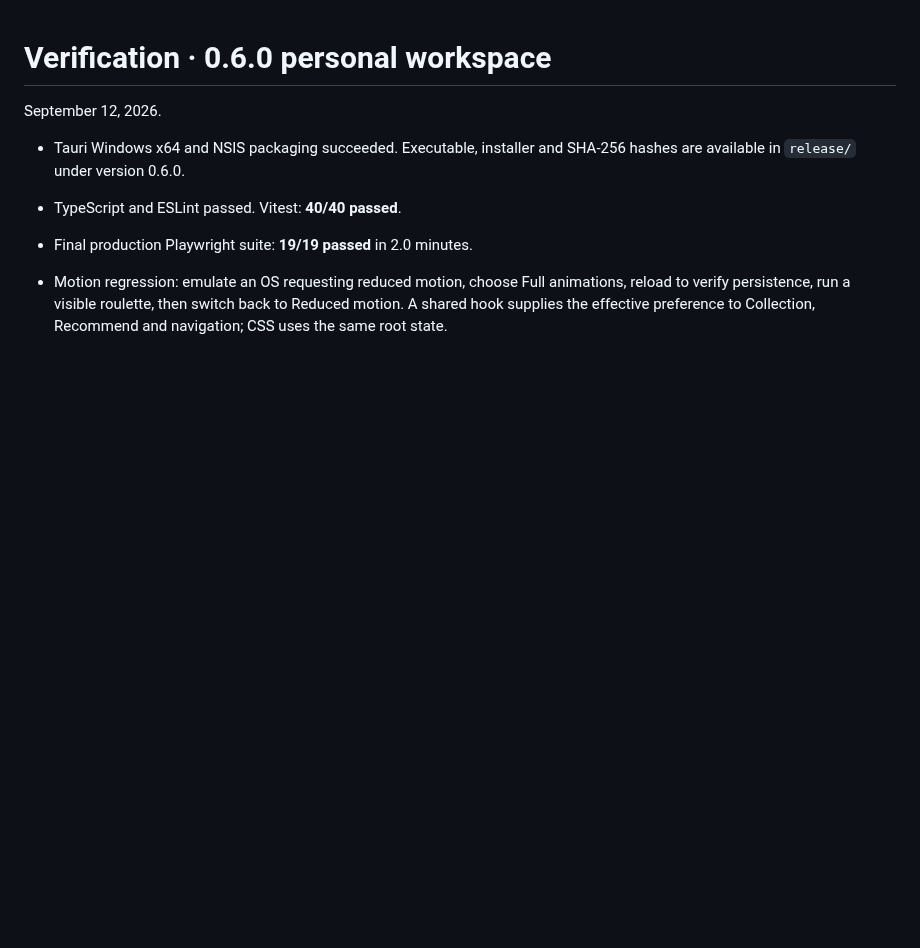
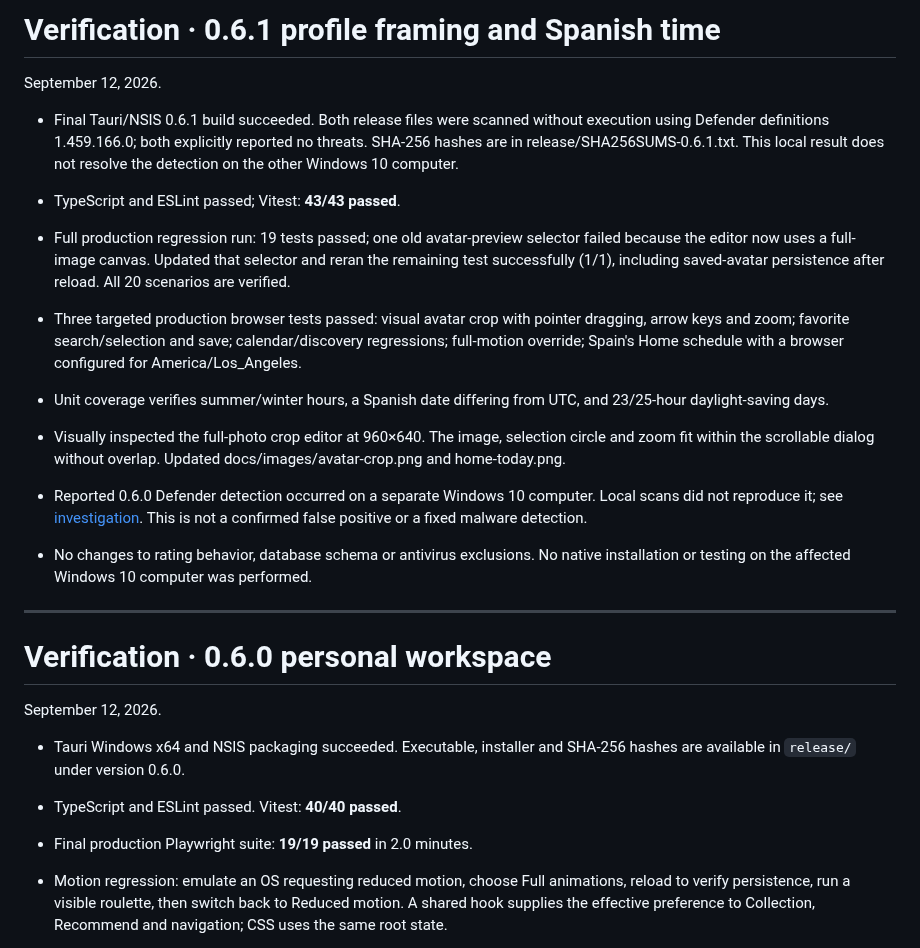
Before and after one commit to Hakaelll/Nexume, a Markdown page: docs/VERIFICATION.md, the part around the change. Rendered like a GitHub page; blank space fills up the shorter version.

```diff
--- a/docs/VERIFICATION.md
+++ b/docs/VERIFICATION.md
@@ -1,3 +1,19 @@
+# Verification · 0.6.1 profile framing and Spanish time
+
+September 12, 2026.
+
+- Final Tauri/NSIS 0.6.1 build succeeded. Both release files were scanned without execution using Defender definitions 1.459.166.0; both explicitly reported no threats. SHA-256 hashes are in release/SHA256SUMS-0.6.1.txt. This local result does not resolve the detection on the other Windows 10 computer.
+
+- TypeScript and ESLint passed; Vitest: **43/43 passed**.
+- Full production regression run: 19 tests passed; one old avatar-preview selector failed because the editor now uses a full-image canvas. Updated that selector and reran the remaining test successfully (1/1), including saved-avatar persistence after reload. All 20 scenarios are verified.
+- Three targeted production browser tests passed: visual avatar crop with pointer dragging, arrow keys and zoom; favorite search/selection and save; calendar/discovery regressions; full-motion override; Spain's Home schedule with a browser configured for America/Los_Angeles.
+- Unit coverage verifies summer/winter hours, a Spanish date differing from UTC, and 23/25-hour daylight-saving days.
+- Visually inspected the full-photo crop editor at 960×640. The image, selection circle and zoom fit within the scrollable dialog without overlap. Updated docs/images/avatar-crop.png and home-today.png.
+- Reported 0.6.0 Defender detection occurred on a separate Windows 10 computer. Local scans did not reproduce it; see [investigation](DEFENDER-0.6.0.md). This is not a confirmed false positive or a fixed malware detection.
+- No changes to rating behavior, database schema or antivirus exclusions. No native installation or testing on the affected Windows 10 computer was performed.
+
+---
+
 # Verification · 0.6.0 personal workspace
 
 September 12, 2026.
```
Also changed, not shown: README.md (+11 -4 lines), docs/DEFENDER-0.6.0.md (added, +40 -0 lines), docs/images/avatar-crop.png, docs/images/home-today.png, 13 other files.
